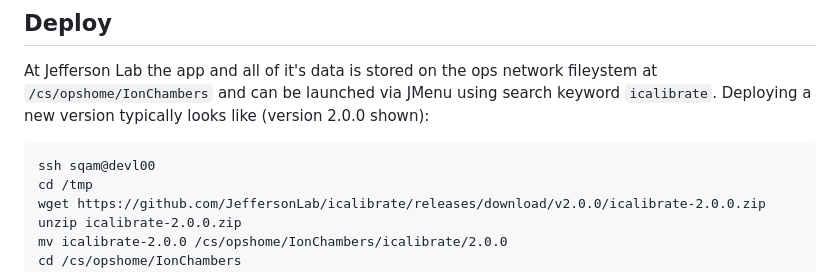
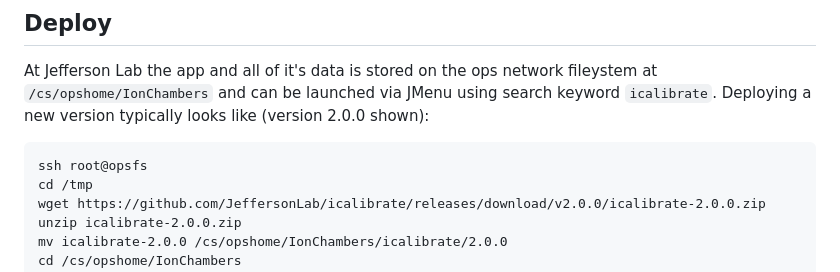
Before and after one commit to JeffersonLab/icalibrate, a Markdown page: README.md, the part around the change. GitHub-like rendering.

````diff
--- a/README.md
+++ b/README.md
@@ -103,7 +103,7 @@ gradlew assembleDist
 At Jefferson Lab the app and all of it's data is stored on the ops network fileystem at `/cs/opshome/IonChambers` and can be launched via JMenu using search keyword `icalibrate`.  Deploying a new version typically looks like (version 2.0.0 shown):
 
 ```
-ssh sqam@devl00
+ssh root@opsfs
 cd /tmp
 wget https://github.com/JeffersonLab/icalibrate/releases/download/v2.0.0/icalibrate-2.0.0.zip
 unzip icalibrate-2.0.0.zip
````
